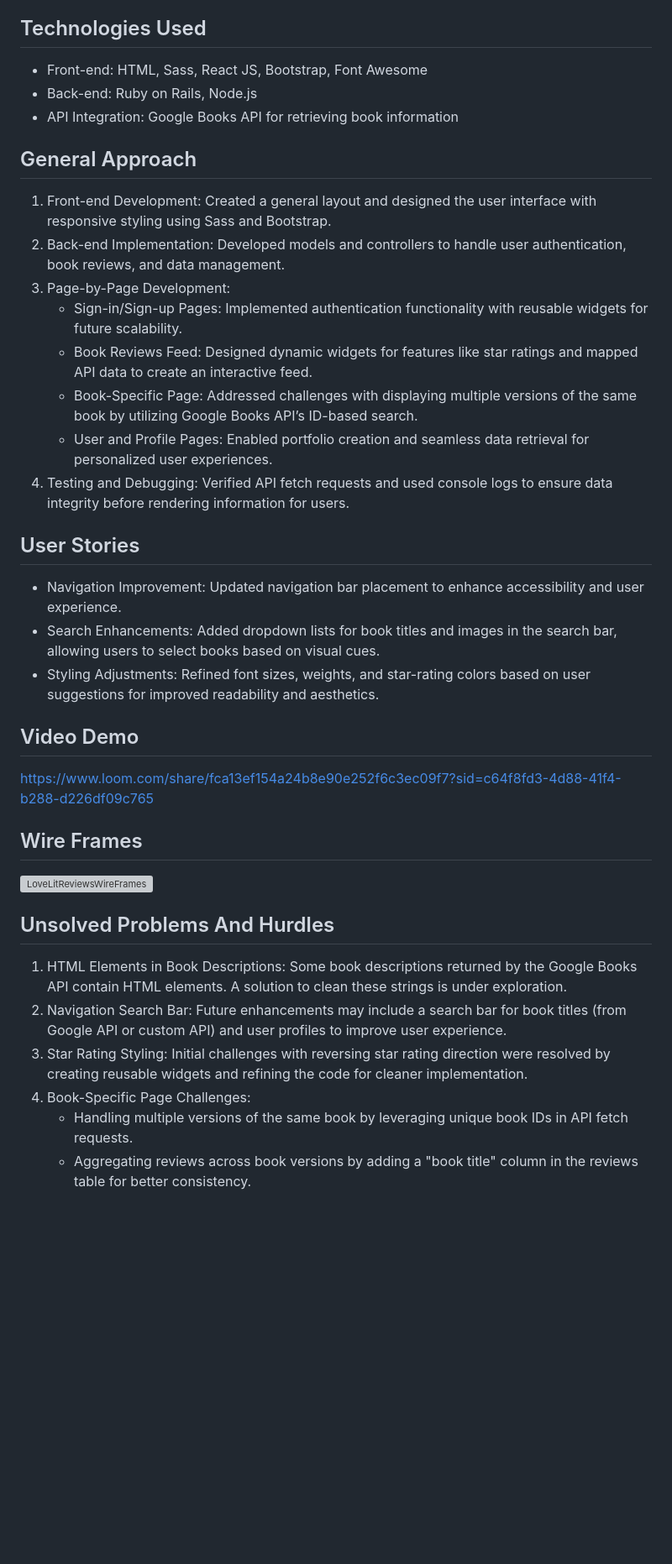
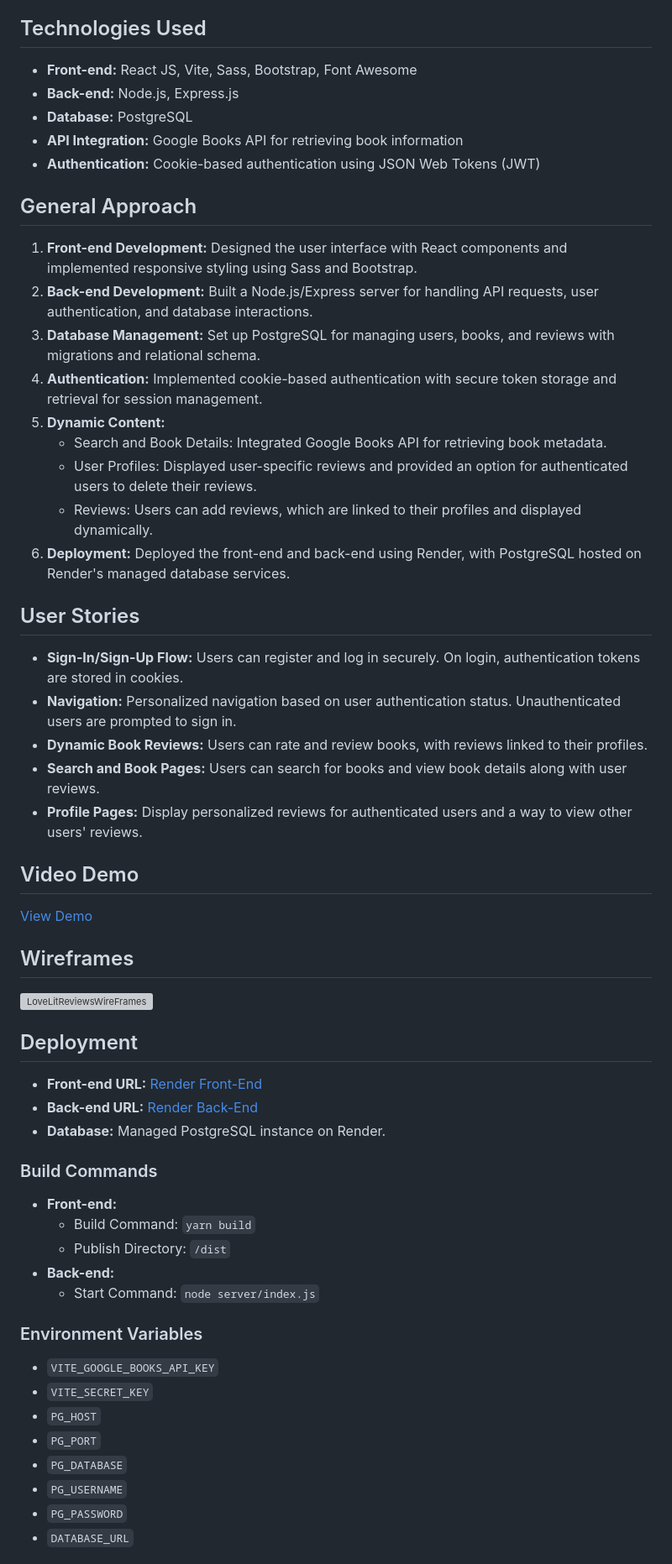
Before and after one commit to SaraGolbek/loveLitReviews, a Markdown page: README.md, the part around one of its changes. Shown at 84% size. Drawn GitHub-style; blank space fills up the shorter version; grey boxes are pictures that could not be loaded.

```diff
--- a/README.md
+++ b/README.md
@@ -6,35 +6,55 @@
 LoveLitReviews is a social media site designed for book lovers to share, rate, and review the books they read. Users can search for books using the Google Books API, write reviews, and view ratings. The platform features user portfolios, personalized book feeds, and book-specific pages, fostering a community of readers.
 
 ## Technologies Used
-- Front-end: HTML, Sass, React JS, Bootstrap, Font Awesome
-- Back-end: Ruby on Rails, Node.js
-- API Integration: Google Books API for retrieving book information
+- **Front-end:** React JS, Vite, Sass, Bootstrap, Font Awesome
+- **Back-end:** Node.js, Express.js
+- **Database:** PostgreSQL
+- **API Integration:** Google Books API for retrieving book information
+- **Authentication:** Cookie-based authentication using JSON Web Tokens (JWT)
 
 ## General Approach
-1. Front-end Development: Created a general layout and designed the user interface with responsive styling using Sass and Bootstrap.
-2. Back-end Implementation: Developed models and controllers to handle user authentication, book reviews, and data management.
-3. Page-by-Page Development:
-    - Sign-in/Sign-up Pages: Implemented authentication functionality with reusable widgets for future scalability.
-    - Book Reviews Feed: Designed dynamic widgets for features like star ratings and mapped API data to create an interactive feed.
-    - Book-Specific Page: Addressed challenges with displaying multiple versions of the same book by utilizing Google Books API’s ID-based search.
-    - User and Profile Pages: Enabled portfolio creation and seamless data retrieval for personalized user experiences.
-4. Testing and Debugging: Verified API fetch requests and used console logs to ensure data integrity before rendering information for users.
+1. **Front-end Development:** Designed the user interface with React components and implemented responsive styling using Sass and Bootstrap.
+2. **Back-end Development:** Built a Node.js/Express server for handling API requests, user authentication, and database interactions.
+3. **Database Management:** Set up PostgreSQL for managing users, books, and reviews with migrations and relational schema.
+4. **Authentication:** Implemented cookie-based authentication with secure token storage and retrieval for session management.
+5. **Dynamic Content:**
+   - Search and Book Details: Integrated Google Books API for retrieving book metadata.
+   - User Profiles: Displayed user-specific reviews and provided an option for authenticated users to delete their reviews.
+   - Reviews: Users can add reviews, which are linked to their profiles and displayed dynamically.
+6. **Deployment:** Deployed the front-end and back-end using Render, with PostgreSQL hosted on Render's managed database services.
 
 ## User Stories
-- Navigation Improvement: Updated navigation bar placement to enhance accessibility and user experience.
-- Search Enhancements: Added dropdown lists for book titles and images in the search bar, allowing users to select books based on visual cues.
-- Styling Adjustments: Refined font sizes, weights, and star-rating colors based on user suggestions for improved readability and aesthetics.
+- **Sign-In/Sign-Up Flow:** Users can register and log in securely. On login, authentication tokens are stored in cookies.
+- **Navigation:** Personalized navigation based on user authentication status. Unauthenticated users are prompted to sign in.
+- **Dynamic Book Reviews:** Users can rate and review books, with reviews linked to their profiles.
+- **Search and Book Pages:** Users can search for books and view book details along with user reviews.
+- **Profile Pages:** Display personalized reviews for authenticated users and a way to view other users' reviews.
 
 ## Video Demo
-https://www.loom.com/share/fca13ef154a24b8e90e252f6c3ec09f7?sid=c64f8fd3-4d88-41f4-b288-d226df09c765
+[View Demo](https://www.loom.com/share/fca13ef154a24b8e90e252f6c3ec09f7?sid=c64f8fd3-4d88-41f4-b288-d226df09c765)
 
-## Wire Frames
+## Wireframes
 ![LoveLitReviewsWireFrames](https://github.com/SaraGolbek/LoveLitReviews/assets/145944090/f7f351dd-f1e5-42e9-b90d-2dcd7fc42ca4)
 
-## Unsolved Problems And Hurdles
-1. HTML Elements in Book Descriptions: Some book descriptions returned by the Google Books API contain HTML elements. A solution to clean these strings is under exploration.
-2. Navigation Search Bar: Future enhancements may include a search bar for book titles (from Google API or custom API) and user profiles to improve user experience.
-3. Star Rating Styling: Initial challenges with reversing star rating direction were resolved by creating reusable widgets and refining the code for cleaner implementation.
-4. Book-Specific Page Challenges:
-    - Handling multiple versions of the same book by leveraging unique book IDs in API fetch requests.
-    - Aggregating reviews across book versions by adding a "book title" column in the reviews table for better consistency.
+## Deployment
+- **Front-end URL:** [Render Front-End](https://lovelitreviews.onrender.com)
+- **Back-end URL:** [Render Back-End](https://lovelitreviews-backend.onrender.com)
+- **Database:** Managed PostgreSQL instance on Render.
+
+### Build Commands
+- **Front-end:**
+   - Build Command: `yarn build`
+   - Publish Directory: `/dist`
+- **Back-end:**
+   - Start Command: `node server/index.js`
+
+### Environment Variables
+- `VITE_GOOGLE_BOOKS_API_KEY`
+- `VITE_SECRET_KEY`
+- `PG_HOST`
+- `PG_PORT`
+- `PG_DATABASE`
+- `PG_USERNAME`
+- `PG_PASSWORD`
+- `DATABASE_URL`
+
```
Also changed, not shown: other parts of README.md (+9 -0 lines).
